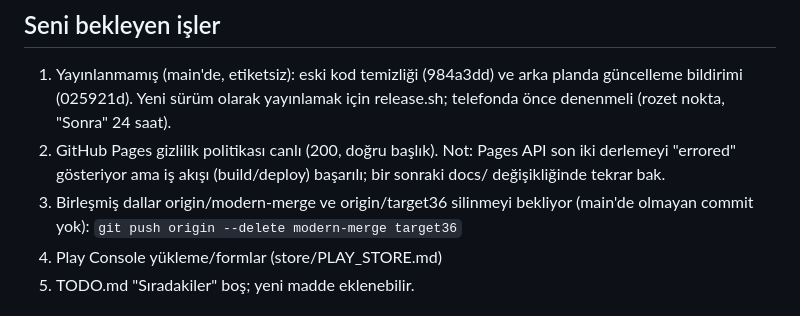
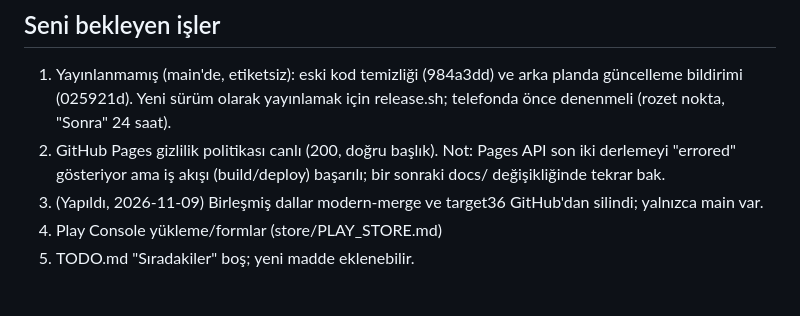
Before and after one commit to lyldz/tam-vakti, a Markdown page: HANDOFF.md, the part around the change. GitHub-like rendering.

Commit message:
docs: HANDOFF'ta dal temizliği tamamlandı olarak işaretlendi
Co-Authored-By: Claude Sonnet 5.5 <noreply@anthropic.com>

```diff
--- a/HANDOFF.md
+++ b/HANDOFF.md
@@ -28,7 +28,7 @@ Sürüm: v2.6.4 (versionName "2.6.4", versionCode 21000), YAYINLANDI: v2.6.4 eti
 ## Seni bekleyen işler
 1. Yayınlanmamış (main'de, etiketsiz): eski kod temizliği (984a3dd) ve arka planda güncelleme bildirimi (025921d). Yeni sürüm olarak yayınlamak için release.sh; telefonda önce denenmeli (rozet nokta, "Sonra" 24 saat).
 2. GitHub Pages gizlilik politikası canlı (200, doğru başlık). Not: Pages API son iki derlemeyi "errored" gösteriyor ama iş akışı (build/deploy) başarılı; bir sonraki docs/ değişikliğinde tekrar bak.
-3. Birleşmiş dallar origin/modern-merge ve origin/target36 silinmeyi bekliyor (main'de olmayan commit yok): `git push origin --delete modern-merge target36`
+3. (Yapıldı, 2026-11-09) Birleşmiş dallar modern-merge ve target36 GitHub'dan silindi; yalnızca main var.
 4. Play Console yükleme/formlar (store/PLAY_STORE.md)
 5. TODO.md "Sıradakiler" boş; yeni madde eklenebilir.
 
```
